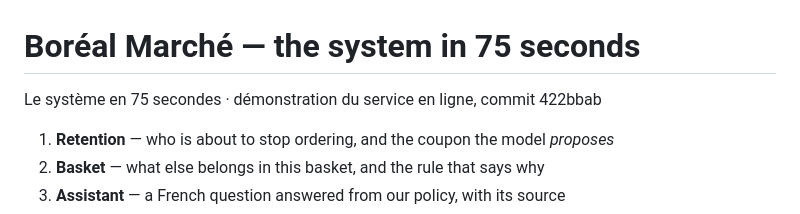
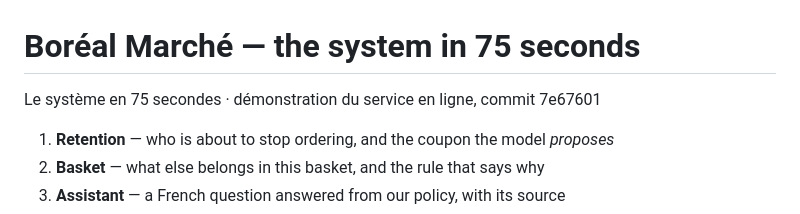
Before and after one commit to OlgaMorgunova/boreal-marche-capstone, a Markdown page: reports/977_D6_Morgunova_DemoVideoCards.md, the part around the change. GitHub-like rendering.

```diff
--- a/reports/977_D6_Morgunova_DemoVideoCards.md
+++ b/reports/977_D6_Morgunova_DemoVideoCards.md
@@ -4,7 +4,7 @@
 
 # Boréal Marché — the system in 75 seconds
 
-<p class="fr">Le système en 75 secondes · démonstration du service en ligne, commit 422bbab</p>
+<p class="fr">Le système en 75 secondes · démonstration du service en ligne, commit 7e67601</p>
 
 <div style="height:0.3in"></div>
 
```
Also changed, not shown: reports/977_D6_Morgunova_Presentation.md (+2 -2 lines), reports/977_D6_Morgunova_TechnicalReport.md (+1 -1 lines), docs/media/demo.gif, 6 other files.
